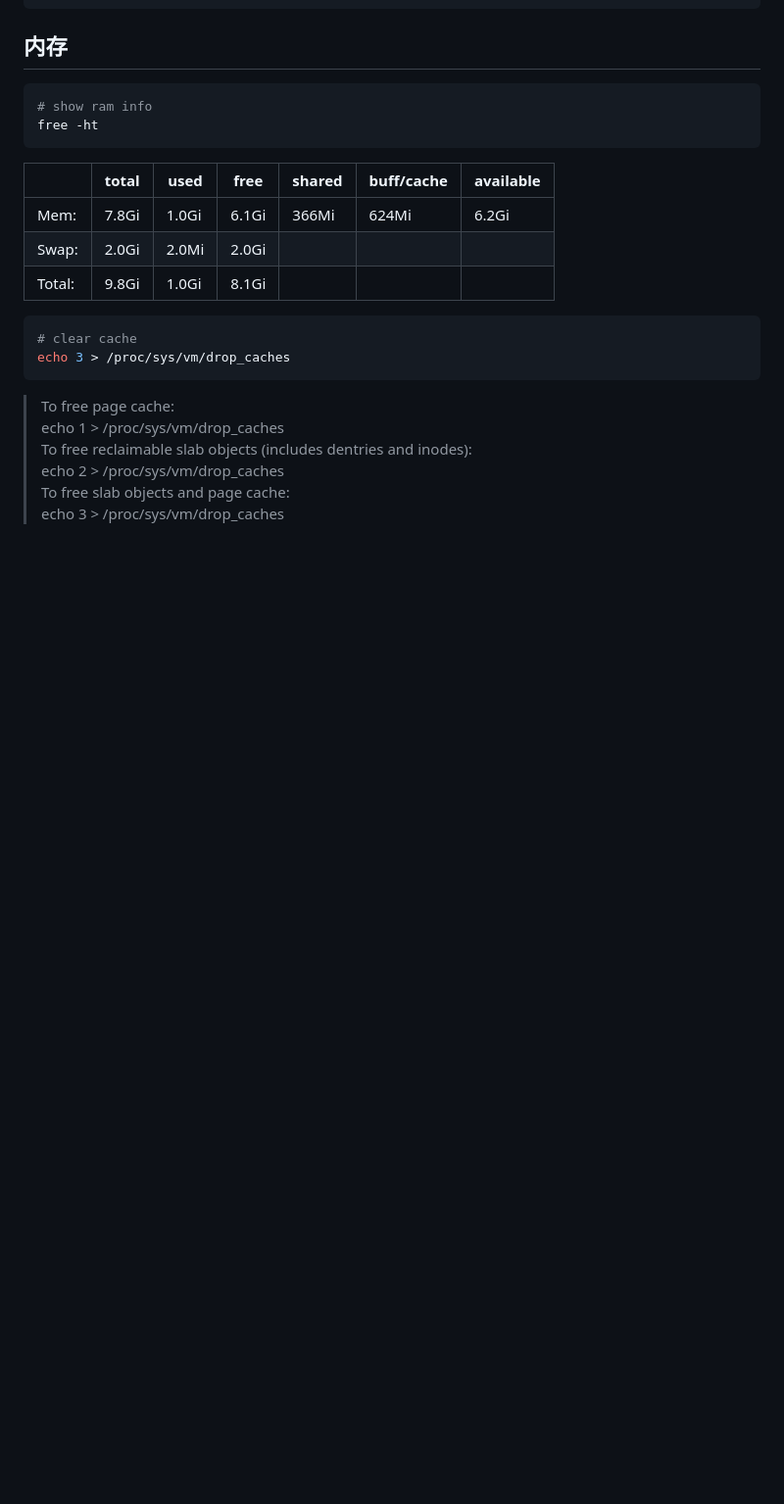
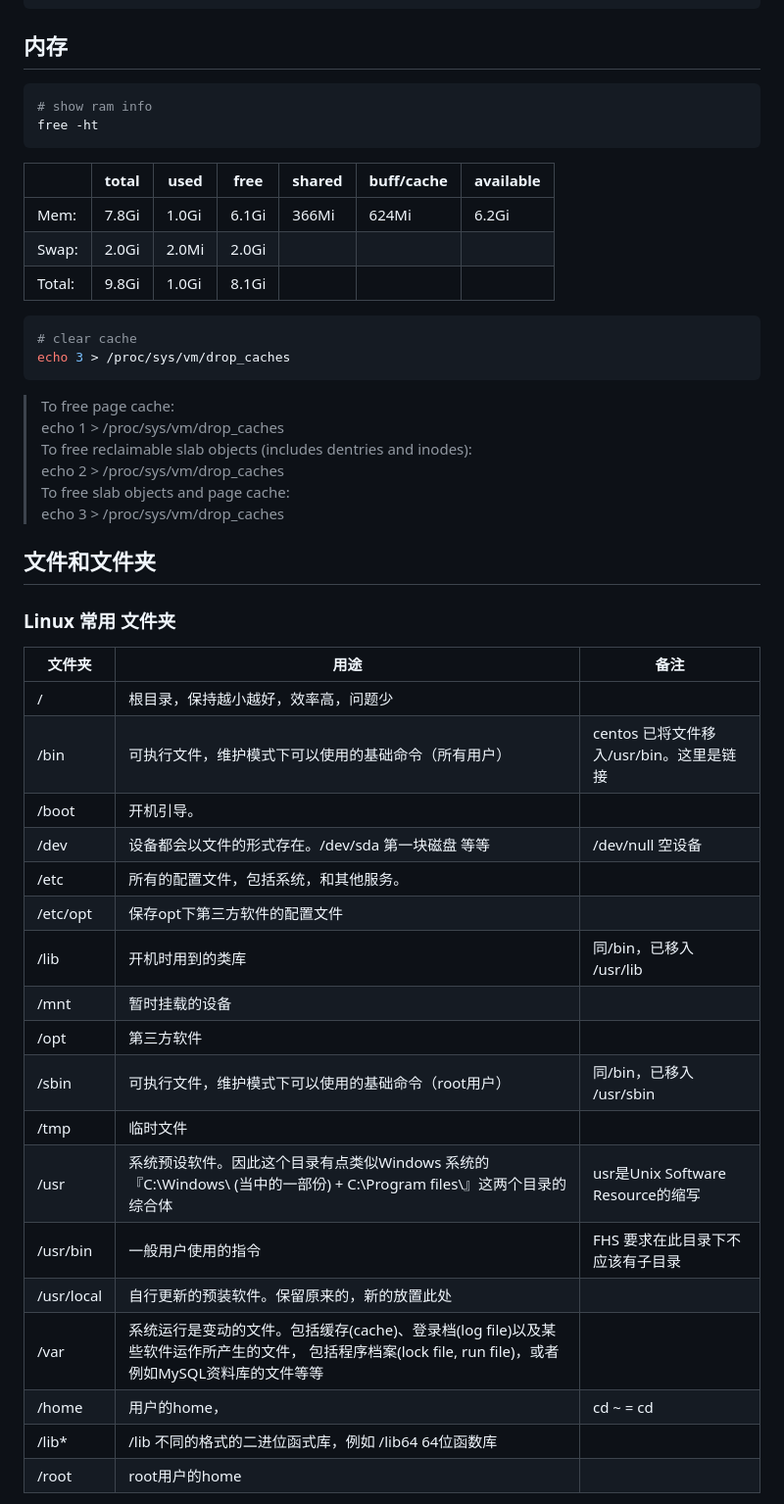
Before and after one commit to liubin95/docker-and-docker-compose, a Markdown page: linux.md, the part around the change printed below. Shown: that part at 98% size. Rendered like a GitHub page; blank space fills up the shorter version.

```diff
--- a/linux.md
+++ b/linux.md
@@ -69,3 +69,29 @@ echo 3 > /proc/sys/vm/drop_caches
 > echo 2 > /proc/sys/vm/drop_caches<br>
 > To free slab objects and page cache:<br>
 > echo 3 > /proc/sys/vm/drop_caches
+
+## 文件和文件夹
+
+### Linux 常用 文件夹
+
+| 文件夹        | 用途                                                                                                | 备注                            |
+|------------|---------------------------------------------------------------------------------------------------|-------------------------------|
+| /          | 根目录，保持越小越好，效率高，问题少                                                                                |                               |
+| /bin       | 可执行文件，维护模式下可以使用的基础命令（所有用户）                                                                        | centos 已将文件移入/usr/bin。这里是链接   |
+| /boot      | 开机引导。                                                                                             |                               |
+| /dev       | 设备都会以文件的形式存在。/dev/sda 第一块磁盘 等等                                                                    | /dev/null 空设备                 |
+| /etc       | 所有的配置文件，包括系统，和其他服务。                                                                               |                               |
+| /etc/opt   | 保存opt下第三方软件的配置文件                                                                                  |                               |
+| /lib       | 开机时用到的类库                                                                                          | 同/bin，已移入 /usr/lib            |
+| /mnt       | 暂时挂载的设备                                                                                           |                               |
+| /opt       | 第三方软件                                                                                             |                               |
+| /sbin      | 可执行文件，维护模式下可以使用的基础命令（root用户）                                                                      | 同/bin，已移入 /usr/sbin           |
+| /tmp       | 临时文件                                                                                              |                               |
+| /usr       | 系统预设软件。因此这个目录有点类似Windows 系统的『C:\Windows\ (当中的一部份) + C:\Program files\』这两个目录的综合体                   | usr是Unix Software Resource的缩写 |
+| /usr/bin   | 一般用户使用的指令                                                                                         | FHS 要求在此目录下不应该有子目录            |
+| /usr/local | 自行更新的预装软件。保留原来的，新的放置此处                                                                            |                               |
+| /var       | 系统运行是变动的文件。包括缓存(cache)、登录档(log file)以及某些软件运作所产生的文件， 包括程序档案(lock file, run file)，或者例如MySQL资料库的文件等等 |                               |
+| /home      | 用户的home，                                                                                          | cd ~ = cd                     |
+| /lib*      | /lib 不同的格式的二进位函式库，例如 /lib64 64位函数库                                                                |                               |
+| /root      | root用户的home                                                                                       |                               |
+
```
Also changed, not shown: other parts of linux.md (+12 -0 lines), image/root-dir.png (added).
